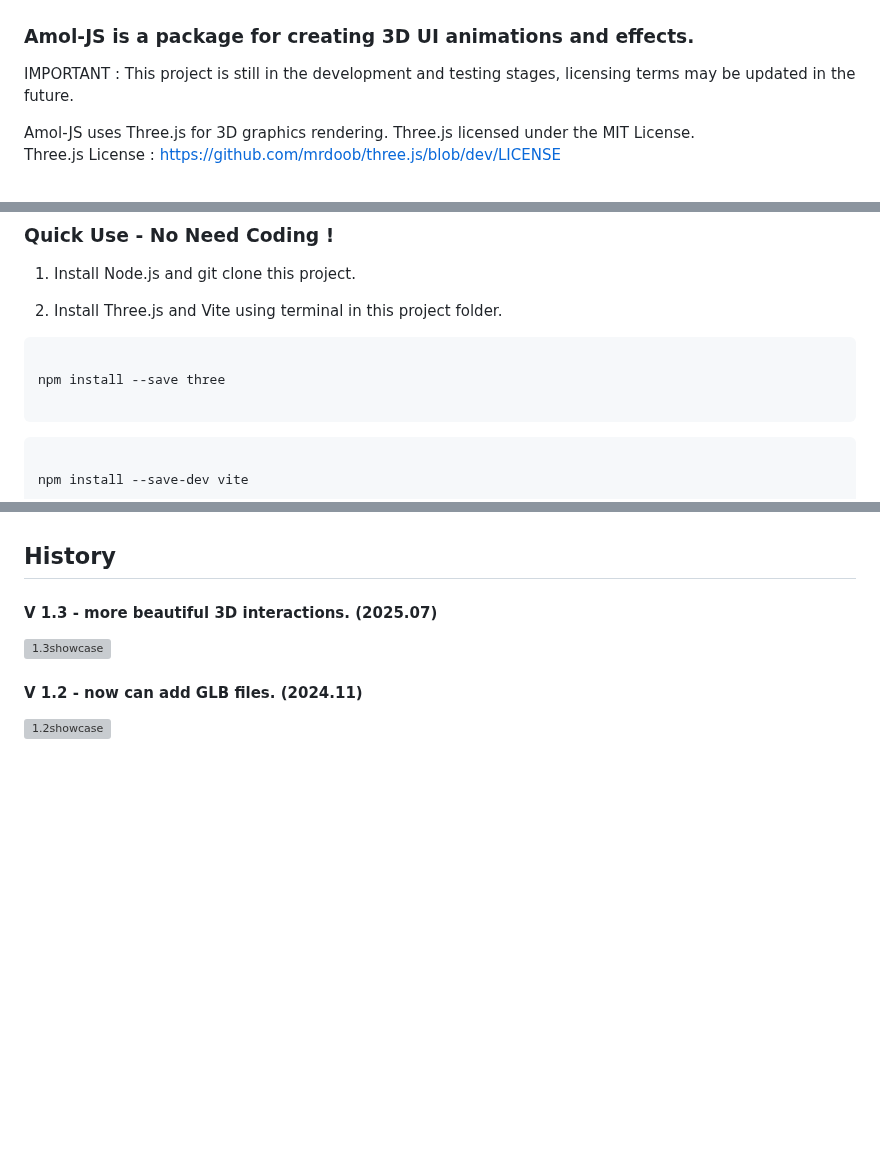
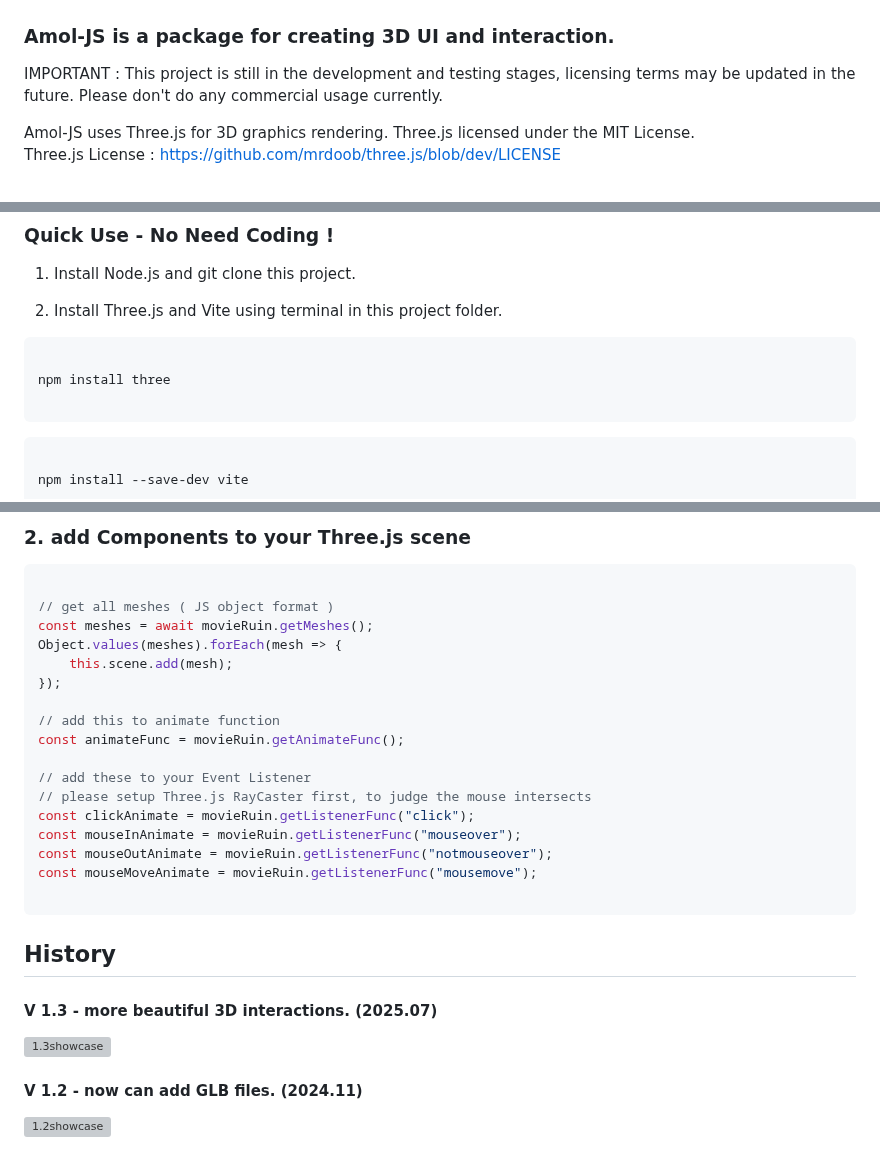
Before and after one commit to zzztzzzt/Amol-JS, a Markdown page: README.md, 3 parts joined by grey strips. Rendered like a GitHub page; blank space fills up the shorter version; grey boxes are pictures that could not be loaded.

````diff
--- a/README.md
+++ b/README.md
@@ -2,9 +2,9 @@
 <br>
 <img src="https://github.com/zzztzzzt/Amol-JS/blob/main/logo/logo.png" alt="amol-logo" style="width: 300px; min-height: 187px;" />
 
-### Amol-JS is a package for creating 3D UI animations and effects.
+### Amol-JS is a package for creating 3D UI and interaction.
 
-IMPORTANT : This project is still in the development and testing stages, licensing terms may be updated in the future.
+IMPORTANT : This project is still in the development and testing stages, licensing terms may be updated in the future. Please don't do any commercial usage currently.
 
 Amol-JS uses Three.js for 3D graphics rendering. Three.js licensed under the MIT License.
 Three.js License : [https://github.com/mrdoob/three.js/blob/dev/LICENSE](https://github.com/mrdoob/three.js/blob/dev/LICENSE)
@@ -21,7 +21,7 @@ Three.js License : [https://github.com/mrdoob/three.js/blob/dev/LICENSE](https:/
 2. Install Three.js and Vite using terminal in this project folder.
 ```cmd
 
-npm install --save three
+npm install three
 
 ```
 ```cmd
@@ -104,3 +126,23 @@ new AMOL.3DObjectOrEffects()
+### 2. add Components to your Three.js scene
+```javascript
+
+// get all meshes ( JS object format )
+const meshes = await movieRuin.getMeshes();
+Object.values(meshes).forEach(mesh => {
+    this.scene.add(mesh);
+});
+
+// add this to animate function
+const animateFunc = movieRuin.getAnimateFunc();
+
+// add these to your Event Listener
+// please setup Three.js RayCaster first, to judge the mouse intersects
+const clickAnimate = movieRuin.getListenerFunc("click");
+const mouseInAnimate = movieRuin.getListenerFunc("mouseover");
+const mouseOutAnimate = movieRuin.getListenerFunc("notmouseover");
+const mouseMoveAnimate = movieRuin.getListenerFunc("mousemove");
+
+```
 
 ## History
 
````
Also changed, not shown: other parts of README.md (+49 -27 lines).
